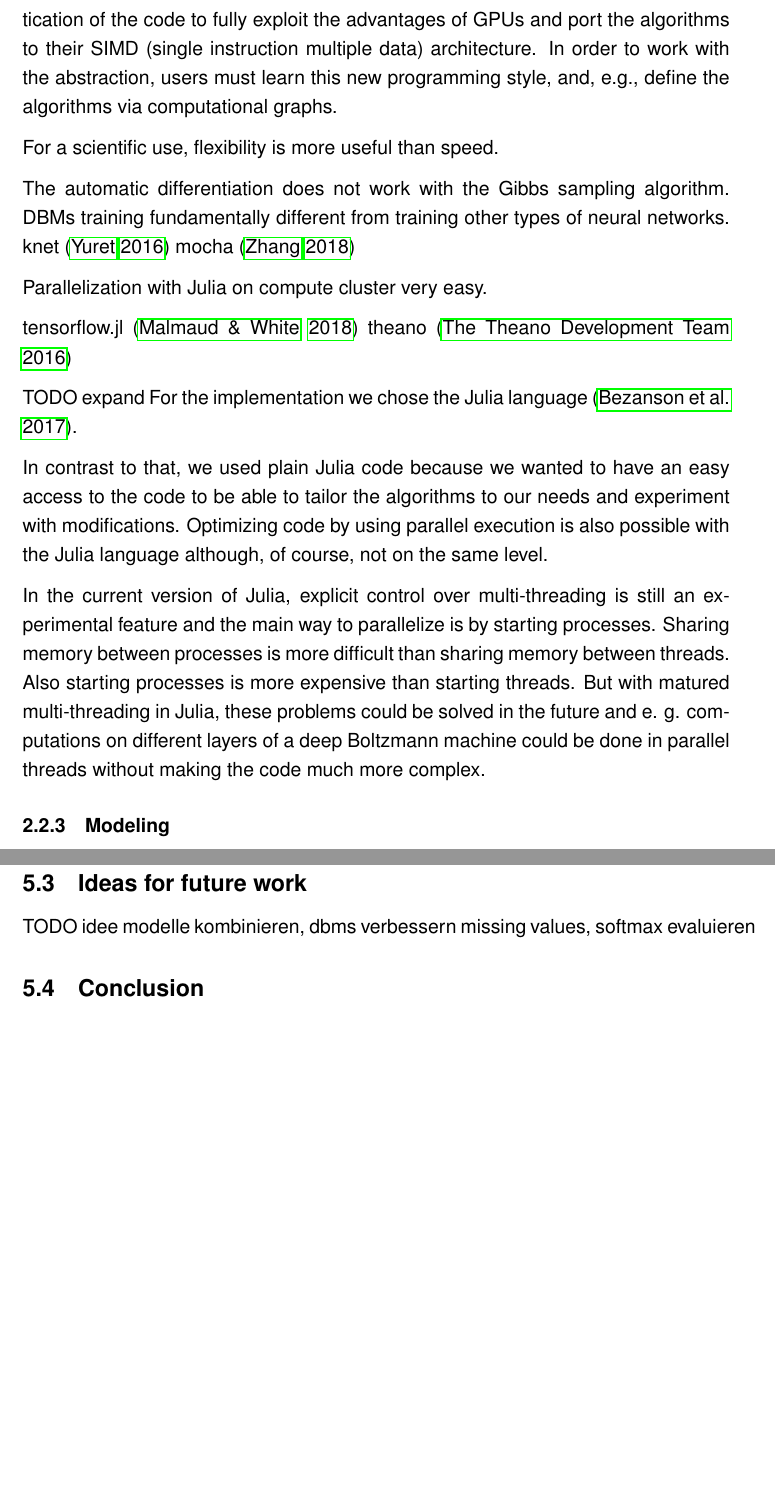
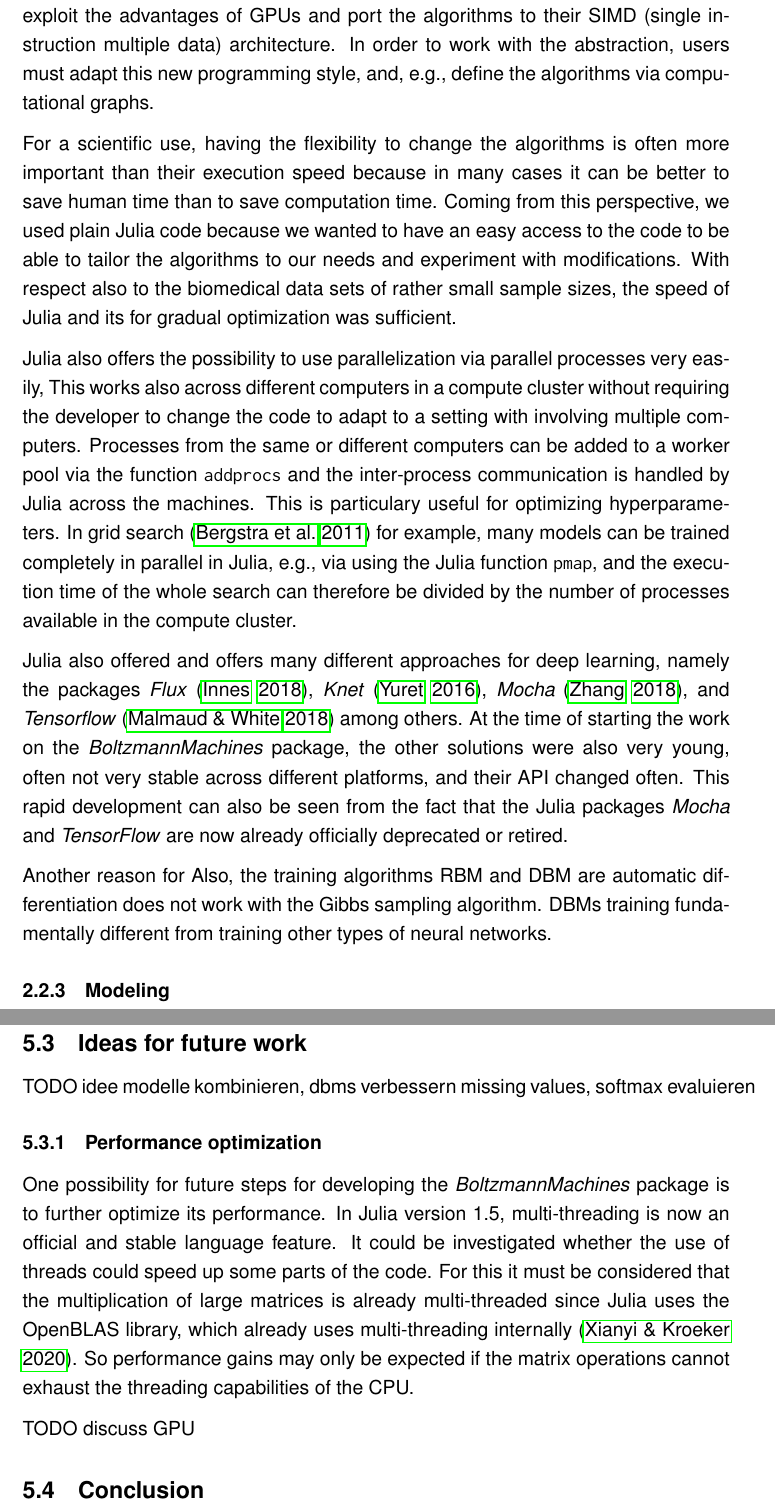
Before and after one commit to stefan-m-lenz/ThesisScHum, a LaTeX document (main.tex): two parts of pages 35 and 44 of 114 before the commit and two parts of pages 35 and 45 of 115 after it, joined at a grey line, cut so that both start at the same text, the shorter picture padded with empty space. Compiled offline with pdfLaTeX.

Commit message:
tensor-Ansätze in einem. GPU in Diskussion verschieben

```diff
--- a/main.tex
+++ b/main.tex
@@ -902,34 +903,25 @@ Popular libraries like TensorFlow \citep{abadi2016tensorflow}, MXNet \citep{mxne
 This way the computations can be performed on the CPU as well as on the GPU.
 The high parallelization in GPUs can bring far greater performance while at the same time it requires a high sophistication of the code to fully exploit the advantages of GPUs and port the algorithms to their SIMD (single instruction multiple data) architecture.
-In order to work with the abstraction, users must learn this new programming style, and, e.g., define the algorithms via computational graphs.
+In order to work with the abstraction, users must adapt this new programming style, and, e.g., define the algorithms via computational graphs.
 
-For a scientific use, flexibility is more useful than speed.
+For a scientific use, having the flexibility to change the algorithms is often more important than their execution speed because in many cases it can be better to save human time than to save computation time.
+Coming from this perspective, we used plain Julia code because we wanted to have an easy access to the code to be able to tailor the algorithms to our needs and experiment with modifications.
+With respect also to the biomedical data sets of rather small sample sizes, the speed of Julia and its for gradual optimization was sufficient.
 
-The automatic differentiation does not work with the Gibbs sampling algorithm. DBMs training fundamentally different from training other types of neural networks.
-knet \citep{knetjl}
-mocha \citep{mochajl}
-
-Parallelization with Julia on compute cluster very easy.
-
-
-tensorflow.jl \citep{tensorflowjl}
-theano \citep{theano}
+Julia also offers the possibility to use parallelization via parallel processes very easily, This works also across different computers in a compute cluster without requiring the developer to change the code to adapt to a setting with involving multiple computers.
+Processes from the same or different computers can be added to a worker pool via the function \inlinecode{addprocs} and the inter-process communication is handled by Julia across the machines.
+This is particulary useful for optimizing hyperparameters.
+In grid search \citep{bergstra_algorithms_2011} for example, many models can be trained completely in parallel in Julia, e.g., via using the Julia function  \inlinecode{pmap}, and the execution time of the whole search can therefore be divided by the number of processes available in the compute cluster.
 
 
 
+Julia also offered and offers many different approaches for deep learning, namely the packages \apkg{Flux} \citep{flux}, \apkg{Knet} \citep{knetjl}, \apkg{Mocha} \citep{mochajl}, and \apkg{Tensorflow} \citep{tensorflowjl} among others.
+At the time of starting the work on the \apkg{BoltzmannMachines} package, the other solutions were also very young, often not very stable across different platforms, and their API changed often.
+This rapid development can also be seen from the fact that the Julia packages \apkg{Mocha} and \apkg{TensorFlow} are now already officially deprecated or retired.
 
-TODO expand For the implementation we chose the Julia language \citep{bezanson2017julia}.
+Another reason for Also, the training algorithms RBM and DBM  are automatic differentiation does not work with the Gibbs sampling algorithm.
+ DBMs training fundamentally different from training other types of neural networks.
 
-In contrast to that, we used plain Julia code because we wanted to have an easy access to the code to be able to tailor the algorithms to our needs and experiment with modifications.
-Optimizing code by using parallel execution is also possible with the Julia language although, of course, not on the same level.
-
-In the current version of Julia, explicit control over multi-threading is still an experimental feature and the main way to parallelize is by starting processes.
-Sharing memory between processes is more difficult than sharing memory between threads. Also starting processes is more expensive than starting threads.
-But with matured multi-threading in Julia, these problems could be solved in the future and e. g. computations on different layers of a deep Boltzmann machine could be done in parallel threads without making the code much more complex.
-
-% TODO GPU Computing
-
-% TODO for our purposes, the speed was sufficient, especially for smaller models not relevant.
 
 
 \subsubsection{Modeling}
@@ -1120,6 +1112,18 @@ TODO diskutieren: privacy-accounting in DBMs and other approaches
 \subsection{Ideas for future work}
 TODO idee modelle kombinieren, dbms verbessern missing values, softmax evaluieren
 
+\subsubsection{Performance optimization}
+One possibility for future steps for developing the \apkg{BoltzmannMachines} package is to further optimize its performance.
+In Julia version 1.5, multi-threading is now an official and stable language feature.
+It could be investigated whether the use of threads could speed up some parts of the code.
+For this it must be considered that the multiplication of large matrices is already multi-threaded since Julia uses the OpenBLAS library, which already uses multi-threading internally \citep{openblas}.
+So performance gains may only be expected if the matrix operations cannot exhaust the threading capabilities of the CPU.
+
+TODO discuss GPU
+
+
+
+
 \subsection{Conclusion}
 
 \clearpage
```
Also changed, not shown: references.bib (+29 -5 lines), main.bbl, main.tex (5 more changed lines).
